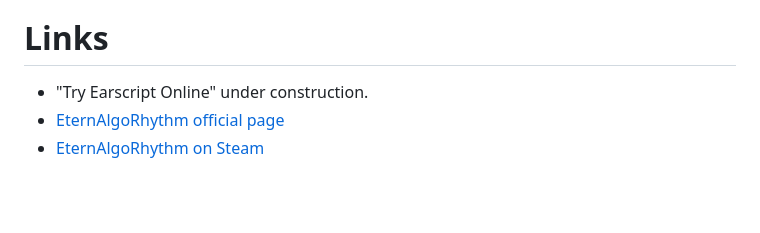
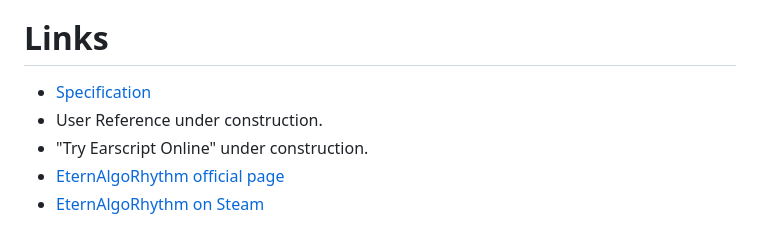
Before and after one commit to Agecaf/EarScript, a Markdown page: README.md, the part around the change. GitHub-like rendering; blank space fills up the shorter version.

```diff
--- a/README.md
+++ b/README.md
@@ -7,6 +7,8 @@ It takes the elegant and minimalistic design of [brainfuck](https://esolangs.org
 This programming language was first implemented to create infinite procedurally generated music and charts in the rhythm game [EternAlgoRhythm](https://www.agecaf.eu/eternalgorhythm.html). While this first implementation leaves much to be desired in terms of performance, it shows the practical potential of EarScript.
 
 # Links
+- [Specification](./specification/specification.md)
+- User Reference under construction.
 - "Try Earscript Online" under construction.
 - [EternAlgoRhythm official page](https://www.agecaf.eu/eternalgorhythm.html)
 - [EternAlgoRhythm on Steam](https://store.steampowered.com/app/2678290/EternAlgoRhythm/)
```
